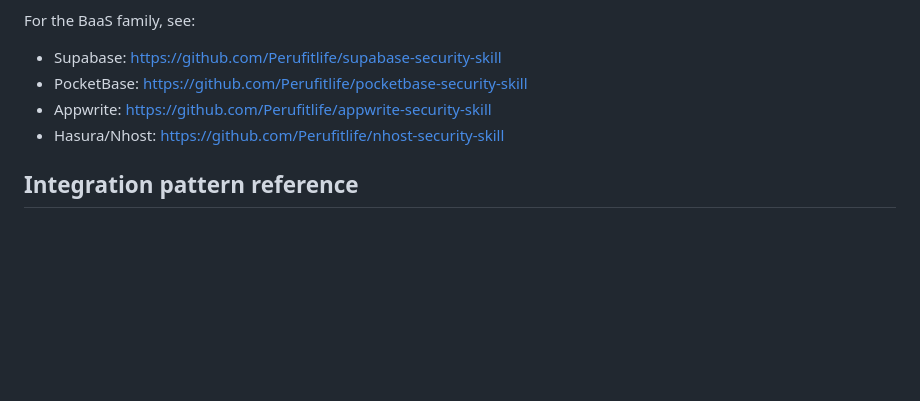
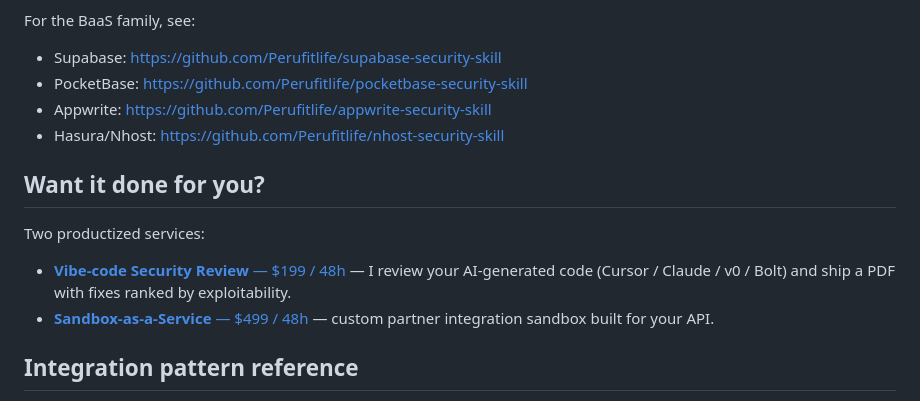
Before and after one commit to Perufitlife/firebase-security-skill, a Markdown page: README.md, the part around the change. Drawn GitHub-style; blank space fills up the shorter version.

Commit message:
docs: add productized services block (RLS Audit Friday / Vibe-code Review / Sandbox-aaS Stripe CTAs)

```diff
--- a/README.md
+++ b/README.md
@@ -95,6 +95,13 @@ For the BaaS family, see:
 - Hasura/Nhost: https://github.com/Perufitlife/nhost-security-skill
 
 
+## Want it done for you?
+
+Two productized services:
+
+- [**Vibe-code Security Review** — $199 / 48h](https://buy.stripe.com/bJe00jgik4EqdWV2iScAo0n) — I review your AI-generated code (Cursor / Claude / v0 / Bolt) and ship a PDF with fixes ranked by exploitability.
+- [**Sandbox-as-a-Service** — $499 / 48h](https://buy.stripe.com/aFa7sLc243Amf0Z5v4cAo0l) — custom partner integration sandbox built for your API.
+
 ## Integration pattern reference
 
 See [`rotatepilot-skyx-sandbox`](https://github.com/Perufitlife/rotatepilot-skyx-sandbox) for a live demo of how a partner consumes one of our public REST APIs in a single static page — built 12-may-2026 in response to an aviation-platform partnership inbound. Same JSON-contract / CORS / edge-served approach we use for `firebase-security` integrations.
```
